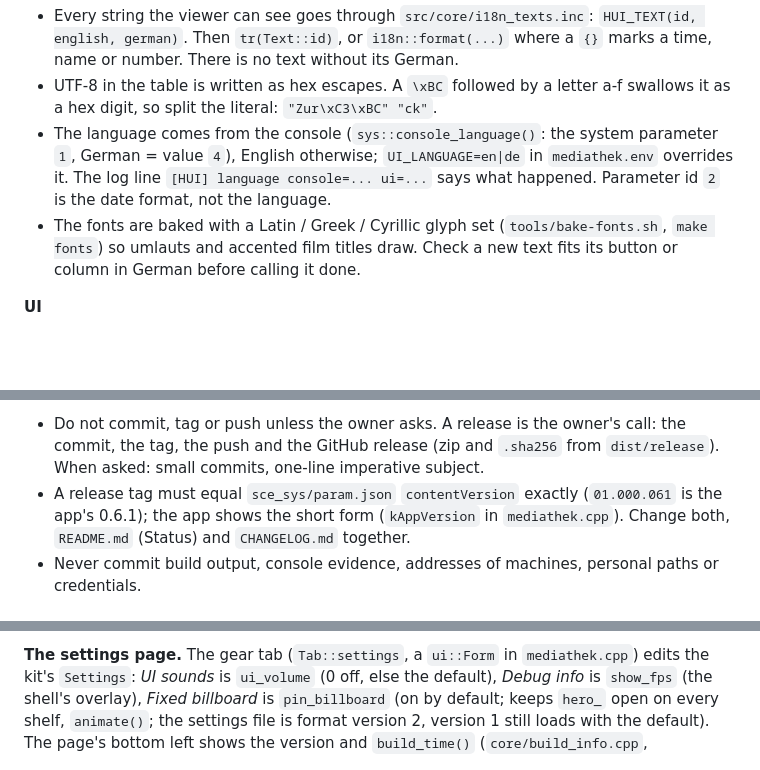
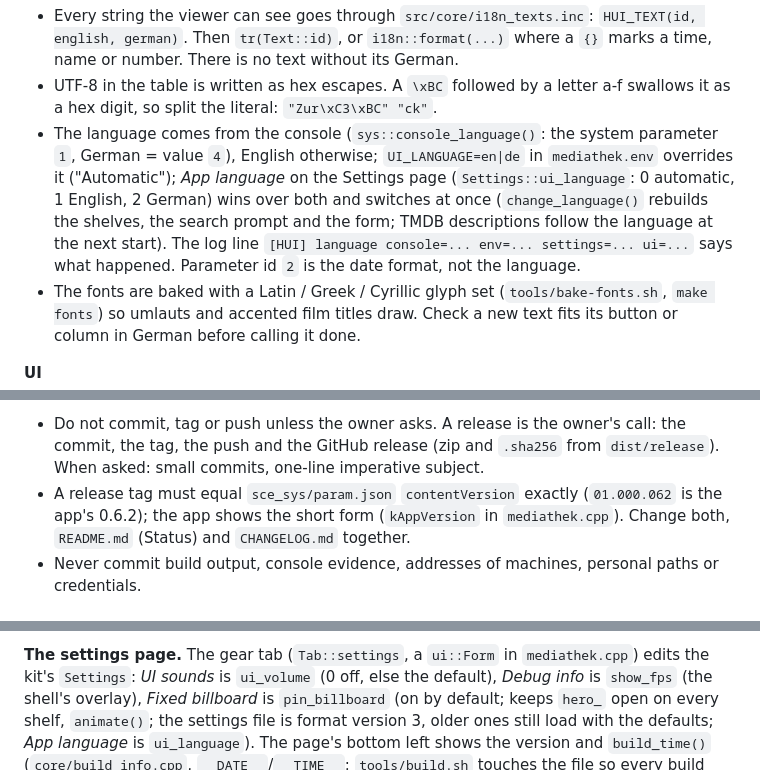
Before and after one commit to M0S4YSH3LL0/mediathek-ps5, a Markdown page: AGENTS.md, 3 parts joined by grey strips. GitHub-like rendering; blank space fills up the shorter version.

```diff
--- a/AGENTS.md
+++ b/AGENTS.md
@@ -112,8 +112,11 @@ folder's git repository and takes more than two minutes; use a long timeout.
   a-f swallows it as a hex digit, so split the literal: `"Zur\xC3\xBC" "ck"`.
 - The language comes from the console (`sys::console_language()`: the system
   parameter `1`, German = value `4`), English otherwise; `UI_LANGUAGE=en|de` in
-  `mediathek.env` overrides it. The log line `[HUI] language console=... ui=...`
-  says what happened. Parameter id `2` is the date format, not the language.
+  `mediathek.env` overrides it ("Automatic"); *App language* on the Settings page
+  (`Settings::ui_language`: 0 automatic, 1 English, 2 German) wins over both and switches
+  at once (`change_language()` rebuilds the shelves, the search prompt and the form; TMDB
+  descriptions follow the language at the next start). The log line
+  `[HUI] language console=... env=... settings=... ui=...` says what happened. Parameter id `2` is the date format, not the language.
 - The fonts are baked with a Latin / Greek / Cyrillic glyph set
   (`tools/bake-fonts.sh`, `make fonts`) so umlauts and accented film titles draw.
   Check a new text fits its button or column in German before calling it done.
@@ -153,7 +156,7 @@ folder's git repository and takes more than two minutes; use a long timeout.
   commit, the tag, the push and the GitHub release (zip and `.sha256` from `dist/release`).
   When asked: small commits, one-line imperative subject.
 - A release tag must equal `sce_sys/param.json` `contentVersion` exactly
-  (`01.000.061` is the app's 0.6.1); the app shows the short form (`kAppVersion` in
+  (`01.000.062` is the app's 0.6.2); the app shows the short form (`kAppVersion` in
   `mediathek.cpp`). Change both, `README.md` (Status) and `CHANGELOG.md` together.
 - Never commit build output, console evidence, addresses of machines, personal
   paths or credentials.
@@ -179,8 +182,8 @@ none), what a file contains in `info/<id>.info`, resume points beside them. Sett
 **The settings page.** The gear tab (`Tab::settings`, a `ui::Form` in `mediathek.cpp`)
 edits the kit's `Settings`: *UI sounds* is `ui_volume` (0 off, else the default), *Debug
 info* is `show_fps` (the shell's overlay), *Fixed billboard* is `pin_billboard` (on by default; keeps
-`hero_` open on every shelf, `animate()`; the settings file is format version 2, version 1 still
-loads with the default). The page's bottom left shows the version and `build_time()`
+`hero_` open on every shelf, `animate()`; the settings file is format version 3, older ones still
+load with the defaults; *App language* is `ui_language`). The page's bottom left shows the version and `build_time()`
 (`core/build_info.cpp`, `__DATE__`/`__TIME__`; `tools/build.sh` touches the file so every build
 stamps it). A change sets `context_.settings_changed`;
 the shell saves `/download0/hui/settings.bin` 0.75 s after the last one, and `main.cpp`
```
Also changed, not shown: CHANGELOG.md (+8 -0 lines), README.md (+6 -4 lines), docs/screenshots/settings-de.jpg, docs/screenshots/settings.jpg, 12 other files.
